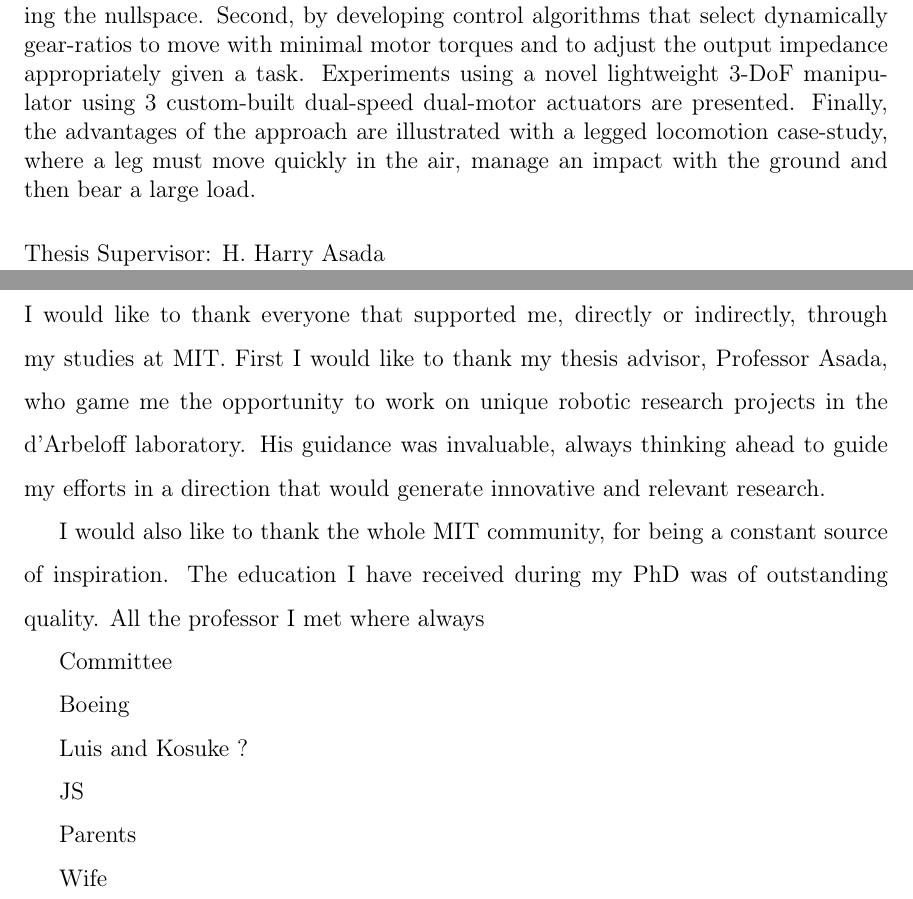
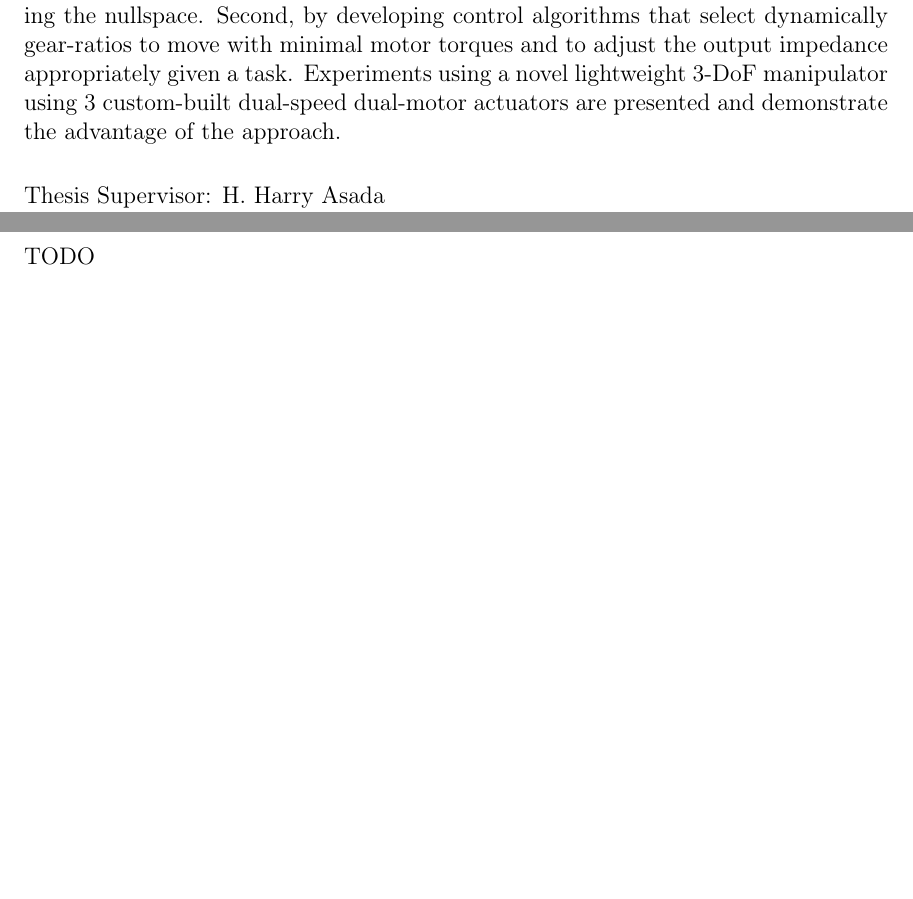
Before and after one commit to alx87grd/MIT-Thesis, a LaTeX thesis (main.tex, which reads src/abstract.tex, src/acknowledgments.tex): two parts of pages 5 and 7 of 150 before the commit and two parts of pages 5 and 7 of 152 after it, joined at a grey line, cut so that both start at the same text, the shorter picture padded with empty space. Compiled offline with pdfLaTeX.

Commit message:
sunday night

```diff
--- a/src/abstract.tex
+++ b/src/abstract.tex
@@ -1 +1,4 @@
-In many applications, robots have to bear large loads while moving slowly and also have to move quickly through the air with almost no loads. Those conflicting requirements often leads to the use of oversized and inefficient actuators, which is inhibitory particularly for mobile robots. Multiple gear ratios, like in a powertrain, address this issue by making possible to leverage or attenuate the natural dynamic of the load and by allowing an effective use of power over a wide range of output speed. This thesis aims at developing the technological solutions needed to use variable gear-ratio actuators and exploit their advantages in a robotic context. First, by addressing the issue of how to make fast and seamless gearshifts under diverse load conditions, with a solution based on a dual-motor actuator architecture and a control scheme using the nullspace. Second, by developing control algorithms that select dynamically gear-ratios to move with minimal motor torques and to adjust the output impedance appropriately given a task. Experiments using a novel lightweight 3-DoF manipulator using 3 custom-built dual-speed dual-motor actuators are presented. Finally, the advantages of the approach are illustrated with a legged locomotion case-study, where a leg must move quickly in the air, manage an impact with the ground and then bear a large load.
+In many applications, robots have to bear large loads while moving slowly and also have to move quickly through the air with almost no loads. Those conflicting requirements often leads to the use of oversized and inefficient actuators, which is inhibitory particularly for mobile robots. Multiple gear ratios, like in a powertrain, address this issue by making possible to leverage or attenuate the natural dynamic of the load and by allowing an effective use of power over a wide range of output speed. This thesis aims at developing the technological solutions needed to use variable gear-ratio actuators and exploit their advantages in a robotic context. First, by addressing the issue of how to make fast and seamless gearshifts under diverse load conditions, with a solution based on a dual-motor actuator architecture and a control scheme using the nullspace. Second, by developing control algorithms that select dynamically gear-ratios to move with minimal motor torques and to adjust the output impedance appropriately given a task. Experiments using a novel lightweight 3-DoF manipulator using 3 custom-built dual-speed dual-motor actuators are presented and demonstrate the advantage of the approach.
+
+
+%Finally, the advantages of the approach are illustrated with a legged locomotion case-study, where a leg must move quickly in the air, manage an impact with the ground and then bear a large load.
--- a/src/acknowledgments.tex
+++ b/src/acknowledgments.tex
@@ -1,18 +1,19 @@
 \section*{Acknowledgments}
+TODO
 
-I would like to thank everyone that supported me, directly or indirectly, through my studies at MIT. First I would like to thank my thesis advisor, Professor Asada, who game me the opportunity to work on unique robotic research projects in the d'Arbeloff laboratory. His guidance was invaluable, always thinking ahead to guide my efforts in a direction that would generate innovative and relevant research.
+%I would like to thank everyone that supported me, directly or indirectly, through my studies at MIT. First I would like to thank my thesis advisor, Professor Asada, who game me the opportunity to work on unique robotic research projects in the d'Arbeloff laboratory. His guidance was invaluable, always thinking ahead to guide my efforts in a direction that would generate innovative and relevant research.
 %I hope to have learn some of his wisdom.
 
-I would also like to thank the whole MIT community, for being a constant source of inspiration. The education I have received during my PhD was of outstanding quality. All the professor I met where always
+%I would also like to thank the whole MIT community, for being a constant source of inspiration. The education I have received during my PhD was of outstanding quality. All the professor I met where always
 
-Committee
+%Committee
 
-Boeing
+%Boeing
 
-Luis and Kosuke ?
+%Luis and Kosuke ?
 
-JS
+%JS
 
-Parents
+%Parents
 
-Wife
+%Wife
```
Also changed, not shown: src/aircraft.tex (+16 -2 lines), src/intro.tex (+1 -1 lines).
